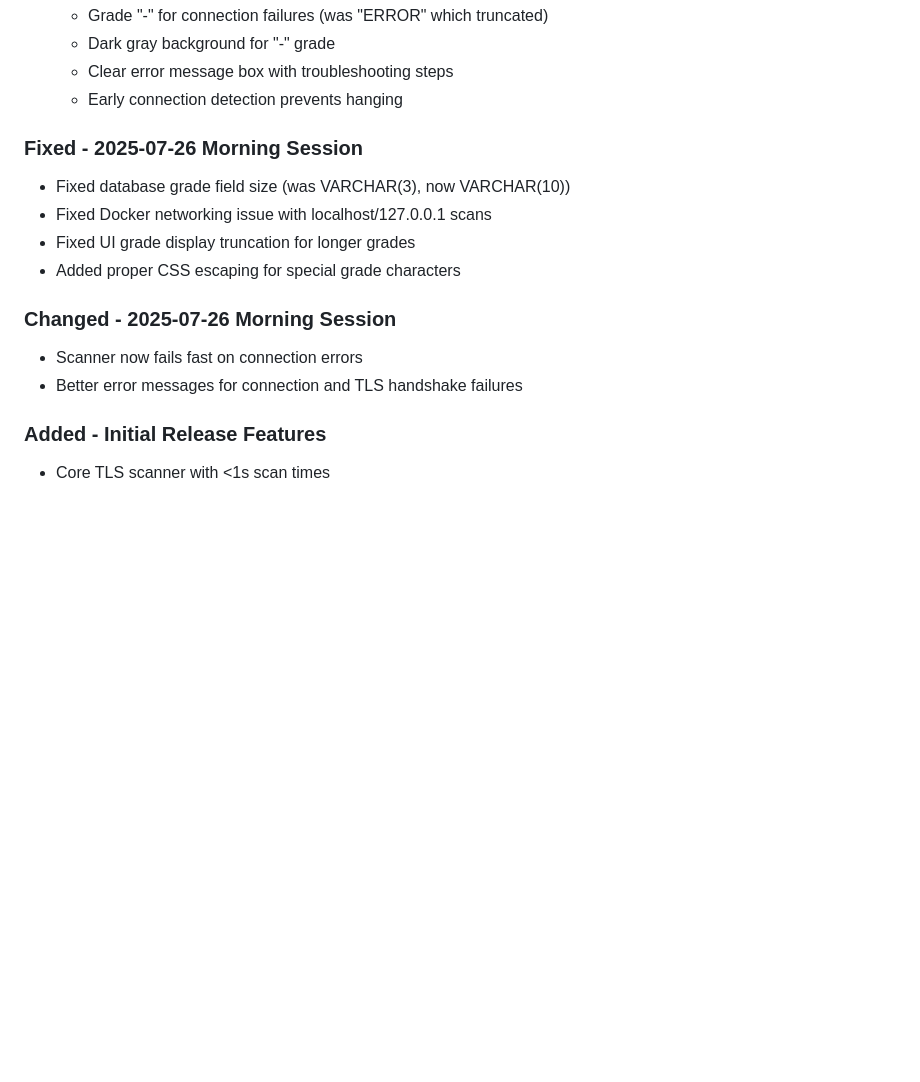
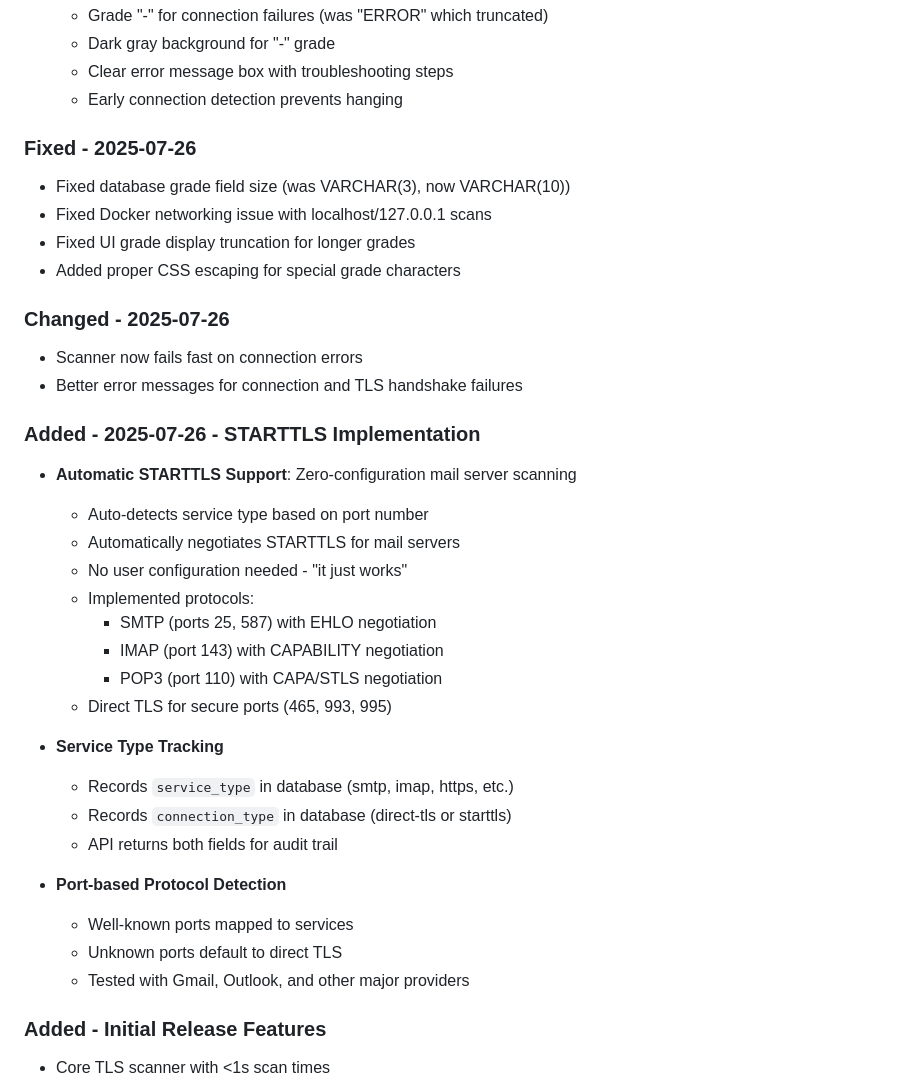
Before and after one commit to jphoke/tlsscanner, a Markdown page: CHANGELOG.md, the part around one of its changes. Drawn GitHub-style; blank space fills up the shorter version.

```diff
--- a/CHANGELOG.md
+++ b/CHANGELOG.md
@@ -53,15 +75,36 @@ All notable changes to TLS Scanner Portal (TLS-GO(ld)) will be documented in thi
   - Clear error message box with troubleshooting steps
   - Early connection detection prevents hanging
 
-### Fixed - 2025-07-26 Morning Session
+### Fixed - 2025-07-26
 - Fixed database grade field size (was VARCHAR(3), now VARCHAR(10))
 - Fixed Docker networking issue with localhost/127.0.0.1 scans
 - Fixed UI grade display truncation for longer grades
 - Added proper CSS escaping for special grade characters
 
-### Changed - 2025-07-26 Morning Session
+### Changed - 2025-07-26
 - Scanner now fails fast on connection errors
 - Better error messages for connection and TLS handshake failures
+
+### Added - 2025-07-26 - STARTTLS Implementation
+- **Automatic STARTTLS Support**: Zero-configuration mail server scanning
+  - Auto-detects service type based on port number
+  - Automatically negotiates STARTTLS for mail servers
+  - No user configuration needed - "it just works"
+  - Implemented protocols:
+    - SMTP (ports 25, 587) with EHLO negotiation
+    - IMAP (port 143) with CAPABILITY negotiation
+    - POP3 (port 110) with CAPA/STLS negotiation
+  - Direct TLS for secure ports (465, 993, 995)
+
+- **Service Type Tracking**
+  - Records `service_type` in database (smtp, imap, https, etc.)
+  - Records `connection_type` in database (direct-tls or starttls)
+  - API returns both fields for audit trail
+
+- **Port-based Protocol Detection**
+  - Well-known ports mapped to services
+  - Unknown ports default to direct TLS
+  - Tested with Gmail, Outlook, and other major providers
 
 ### Added - Initial Release Features
 - Core TLS scanner with <1s scan times
```
Also changed, not shown: other parts of CHANGELOG.md (+24 -2 lines).
